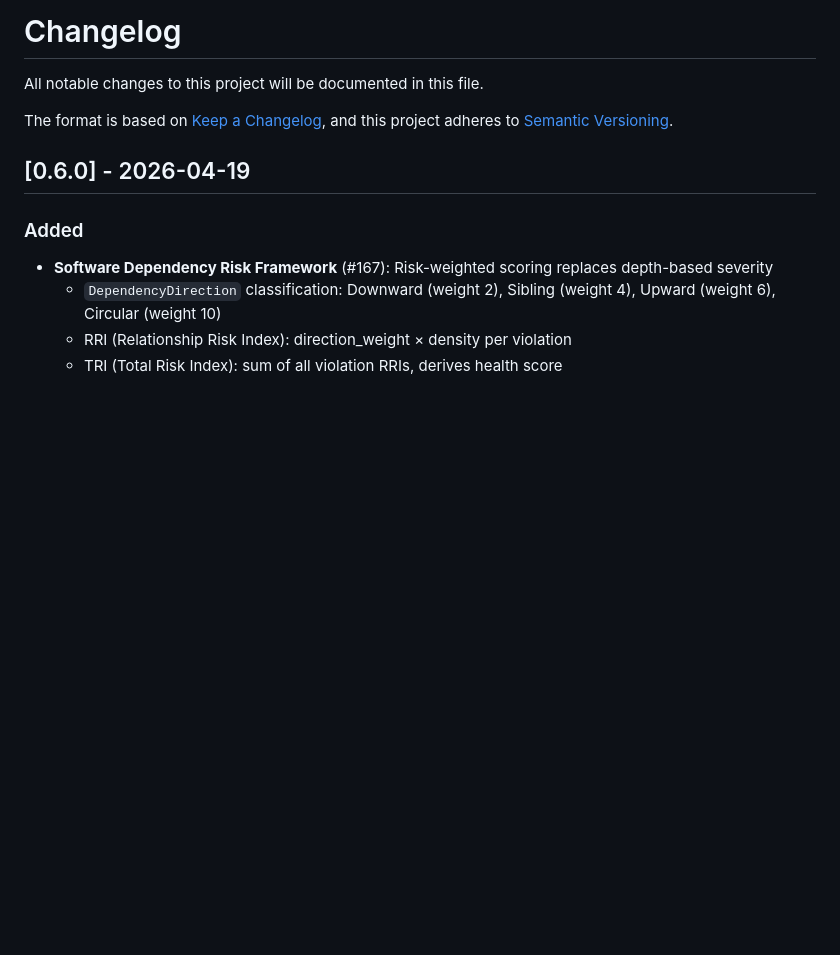
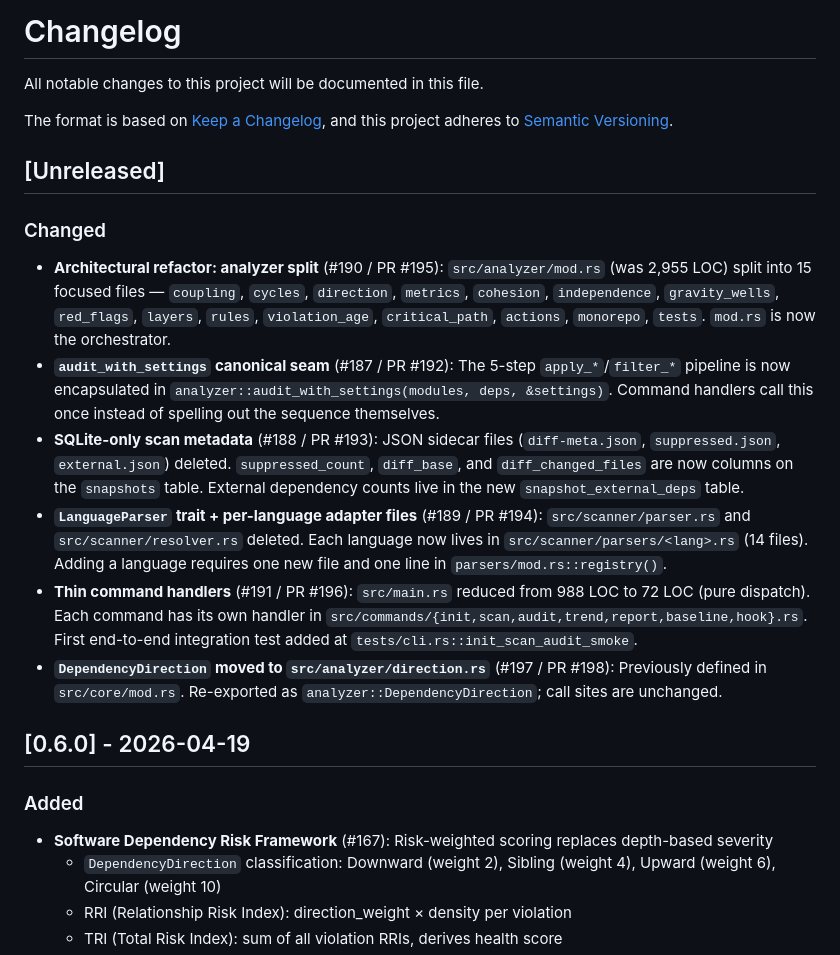
Before and after one commit to pererikbergman/noupling, a Markdown page: CHANGELOG.md, the part around the change. Drawn GitHub-style; blank space fills up the shorter version.

```diff
--- a/CHANGELOG.md
+++ b/CHANGELOG.md
@@ -4,6 +4,17 @@ All notable changes to this project will be documented in this file.
 
 The format is based on [Keep a Changelog](https://keepachangelog.com/en/1.0.0/),
 and this project adheres to [Semantic Versioning](https://semver.org/spec/v2.0.0.html).
+
+## [Unreleased]
+
+### Changed
+
+- **Architectural refactor: analyzer split** (#190 / PR #195): `src/analyzer/mod.rs` (was 2,955 LOC) split into 15 focused files — `coupling`, `cycles`, `direction`, `metrics`, `cohesion`, `independence`, `gravity_wells`, `red_flags`, `layers`, `rules`, `violation_age`, `critical_path`, `actions`, `monorepo`, `tests`. `mod.rs` is now the orchestrator.
+- **`audit_with_settings` canonical seam** (#187 / PR #192): The 5-step `apply_*`/`filter_*` pipeline is now encapsulated in `analyzer::audit_with_settings(modules, deps, &settings)`. Command handlers call this once instead of spelling out the sequence themselves.
+- **SQLite-only scan metadata** (#188 / PR #193): JSON sidecar files (`diff-meta.json`, `suppressed.json`, `external.json`) deleted. `suppressed_count`, `diff_base`, and `diff_changed_files` are now columns on the `snapshots` table. External dependency counts live in the new `snapshot_external_deps` table.
+- **`LanguageParser` trait + per-language adapter files** (#189 / PR #194): `src/scanner/parser.rs` and `src/scanner/resolver.rs` deleted. Each language now lives in `src/scanner/parsers/<lang>.rs` (14 files). Adding a language requires one new file and one line in `parsers/mod.rs::registry()`.
+- **Thin command handlers** (#191 / PR #196): `src/main.rs` reduced from 988 LOC to 72 LOC (pure dispatch). Each command has its own handler in `src/commands/{init,scan,audit,trend,report,baseline,hook}.rs`. First end-to-end integration test added at `tests/cli.rs::init_scan_audit_smoke`.
+- **`DependencyDirection` moved to `src/analyzer/direction.rs`** (#197 / PR #198): Previously defined in `src/core/mod.rs`. Re-exported as `analyzer::DependencyDirection`; call sites are unchanged.
 
 ## [0.6.0] - 2026-04-19
 
```
Also changed, not shown: docs/architecture.md (+55 -10 lines).
